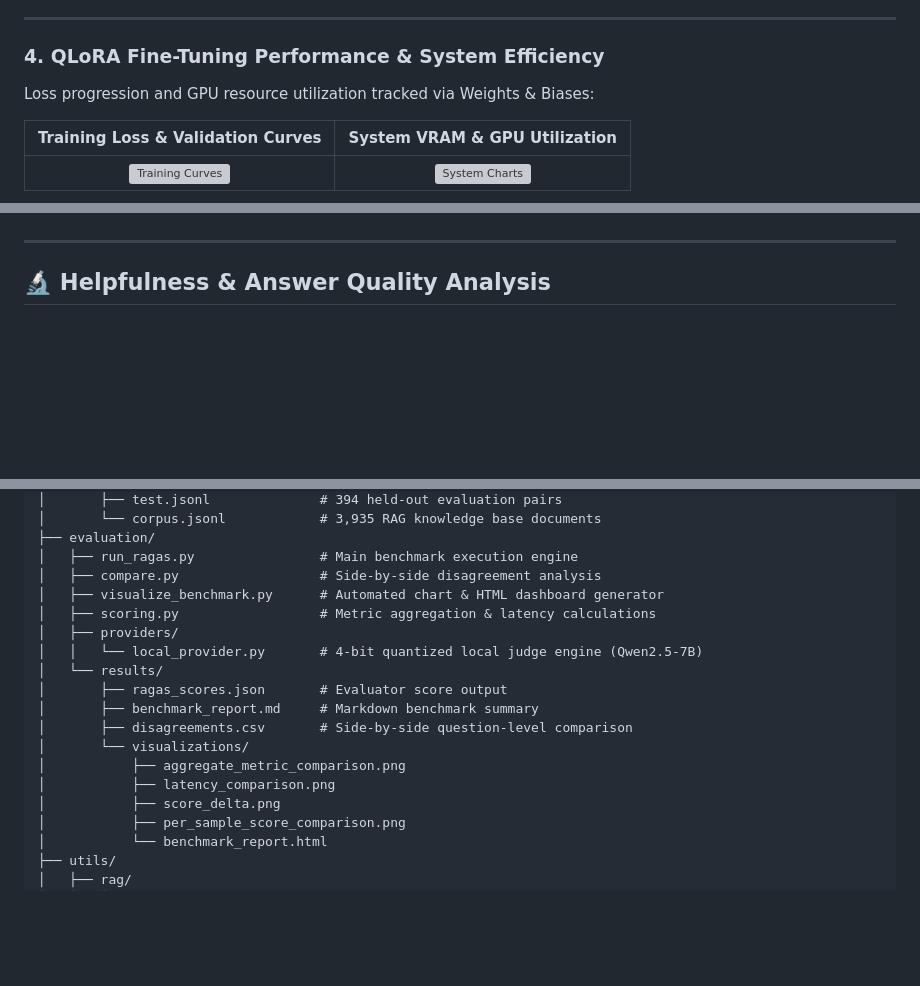
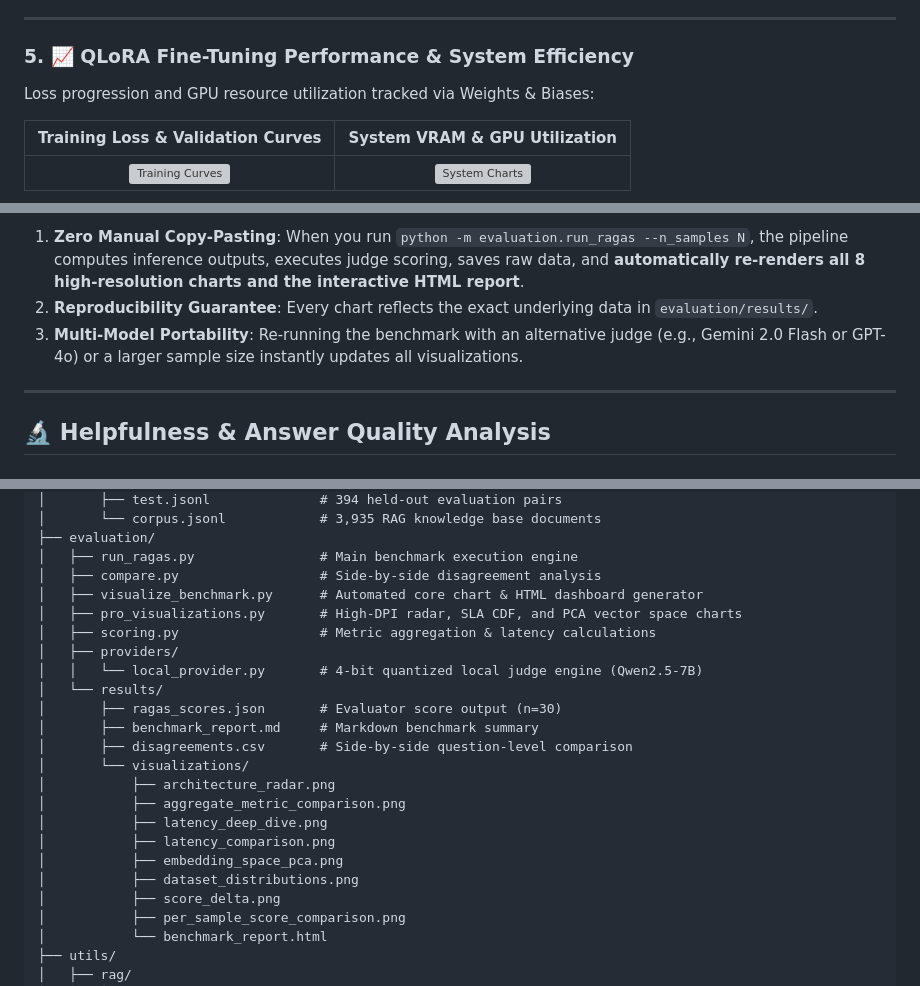
Before and after one commit to deathsamsul/finetune-vs-rag-benchmark, a Markdown page: README.md, 3 parts joined by grey strips. Rendered like a GitHub page; blank space fills up the shorter version; grey boxes are pictures that could not be loaded.

```diff
--- a/README.md
+++ b/README.md
@@ -71,6 +93,6 @@ Where the two approaches disagree most on specific medical cases:
 ---
 
-### 4. QLoRA Fine-Tuning Performance & System Efficiency
+### 5. 📈 QLoRA Fine-Tuning Performance & System Efficiency
 Loss progression and GPU resource utilization tracked via Weights & Biases:
 
 | Training Loss & Validation Curves | System VRAM & GPU Utilization |
@@ -83,3 +124,6 @@ Loss progression and GPU resource utilization tracked via Weights & Biases:
+1. **Zero Manual Copy-Pasting**: When you run `python -m evaluation.run_ragas --n_samples N`, the pipeline computes inference outputs, executes judge scoring, saves raw data, and **automatically re-renders all 8 high-resolution charts and the interactive HTML report**.
+2. **Reproducibility Guarantee**: Every chart reflects the exact underlying data in `evaluation/results/`.
+3. **Multi-Model Portability**: Re-running the benchmark with an alternative judge (e.g., Gemini 2.0 Flash or GPT-4o) or a larger sample size instantly updates all visualizations.
 
 ---
 
@@ -225,17 +269,22 @@ finetune-vs-rag-benchmark/
 ├── evaluation/
 │   ├── run_ragas.py                # Main benchmark execution engine
 │   ├── compare.py                  # Side-by-side disagreement analysis
-│   ├── visualize_benchmark.py      # Automated chart & HTML dashboard generator
+│   ├── visualize_benchmark.py      # Automated core chart & HTML dashboard generator
+│   ├── pro_visualizations.py       # High-DPI radar, SLA CDF, and PCA vector space charts
 │   ├── scoring.py                  # Metric aggregation & latency calculations
 │   ├── providers/
 │   │   └── local_provider.py       # 4-bit quantized local judge engine (Qwen2.5-7B)
 │   └── results/
-│       ├── ragas_scores.json       # Evaluator score output
+│       ├── ragas_scores.json       # Evaluator score output (n=30)
 │       ├── benchmark_report.md     # Markdown benchmark summary
 │       ├── disagreements.csv       # Side-by-side question-level comparison
 │       └── visualizations/
+│           ├── architecture_radar.png
 │           ├── aggregate_metric_comparison.png
+│           ├── latency_deep_dive.png
 │           ├── latency_comparison.png
+│           ├── embedding_space_pca.png
+│           ├── dataset_distributions.png
 │           ├── score_delta.png
 │           ├── per_sample_score_comparison.png
 │           └── benchmark_report.html
```
Also changed, not shown: other parts of README.md (+65 -24 lines), evaluation/results/benchmark_report.md (+7 -7 lines), evaluation/results/visualizations/architecture_radar.png (added), evaluation/results/visualizations/dataset_distributions.png (added), evaluation/results/visualizations/embedding_space_pca.png (added), evaluation/results/visualizations/latency_deep_dive.png (added), 5 other files.
